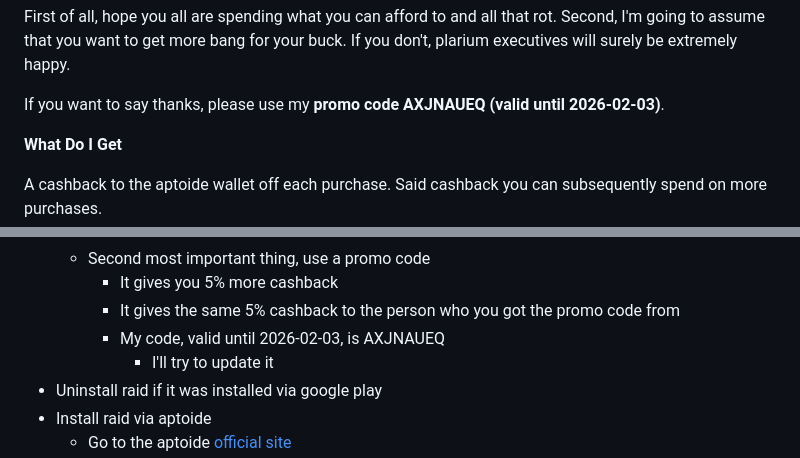
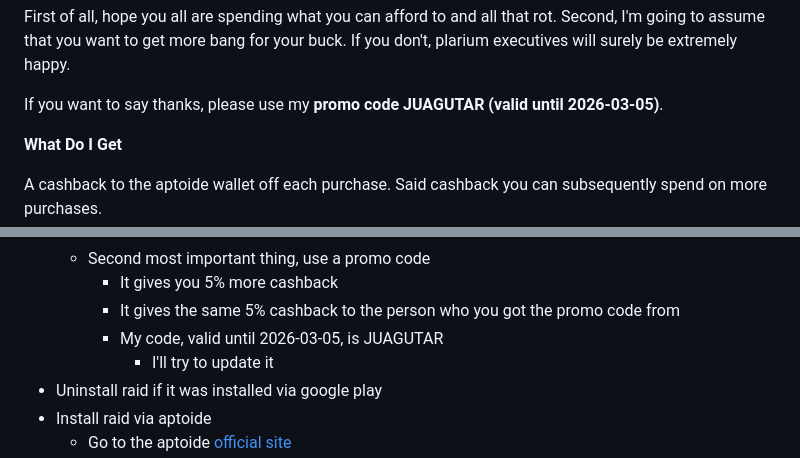
Before and after one commit to fumb13s/raid-guides, a Markdown page: aptoide.md, 2 parts joined by grey strips. GitHub-like rendering.

Commit message:
feb 2026 code

```diff
--- a/aptoide.md
+++ b/aptoide.md
@@ -6,7 +6,7 @@ Hello and welcome to this boring guide with no pictures. If you read through it
 First of all, hope you all are spending what you can afford to and all that rot.
 Second, I'm going to assume that you want to get more bang for your buck. If you don't, plarium executives will surely be extremely happy.
 
-If you want to say thanks, please use my **promo code AXJNAUEQ (valid until 2026-02-03)**.
+If you want to say thanks, please use my **promo code JUAGUTAR (valid until 2026-03-05)**.
 
 **What Do I Get**
 
@@ -46,7 +46,7 @@ One of:
   - Second most important thing, use a promo code
     - It gives you 5% more cashback
     - It gives the same 5% cashback to the person who you got the promo code from
-    - My code, valid until 2026-02-03, is AXJNAUEQ
+    - My code, valid until 2026-03-05, is JUAGUTAR
       - I'll try to update it
 - Uninstall raid if it was installed via google play
 - Install raid via aptoide
```
